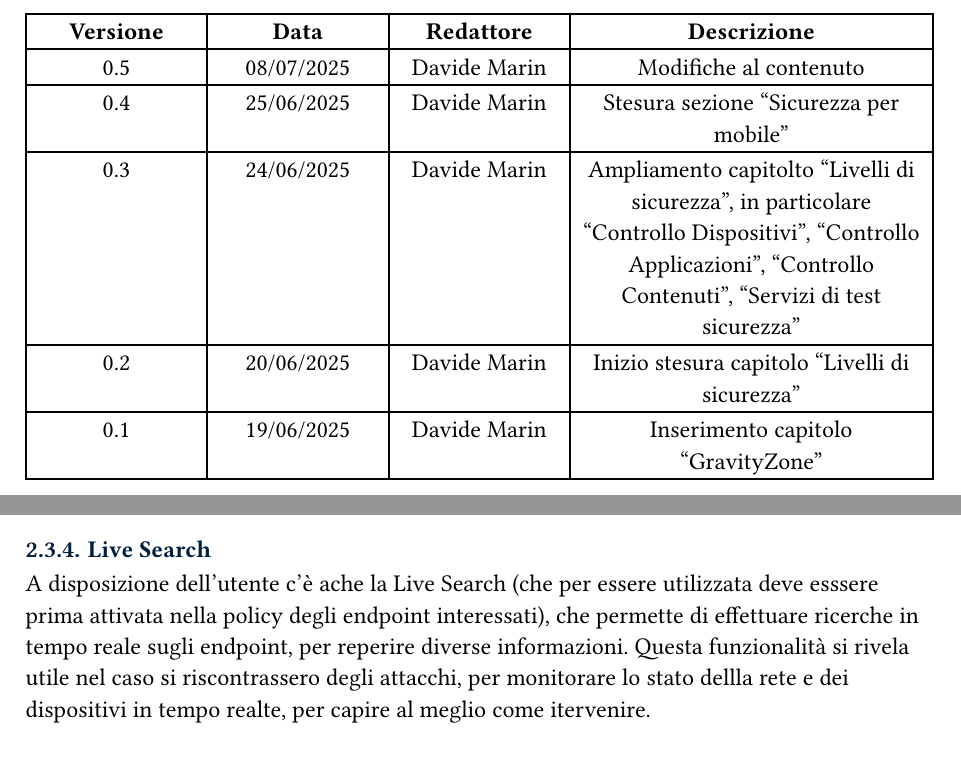
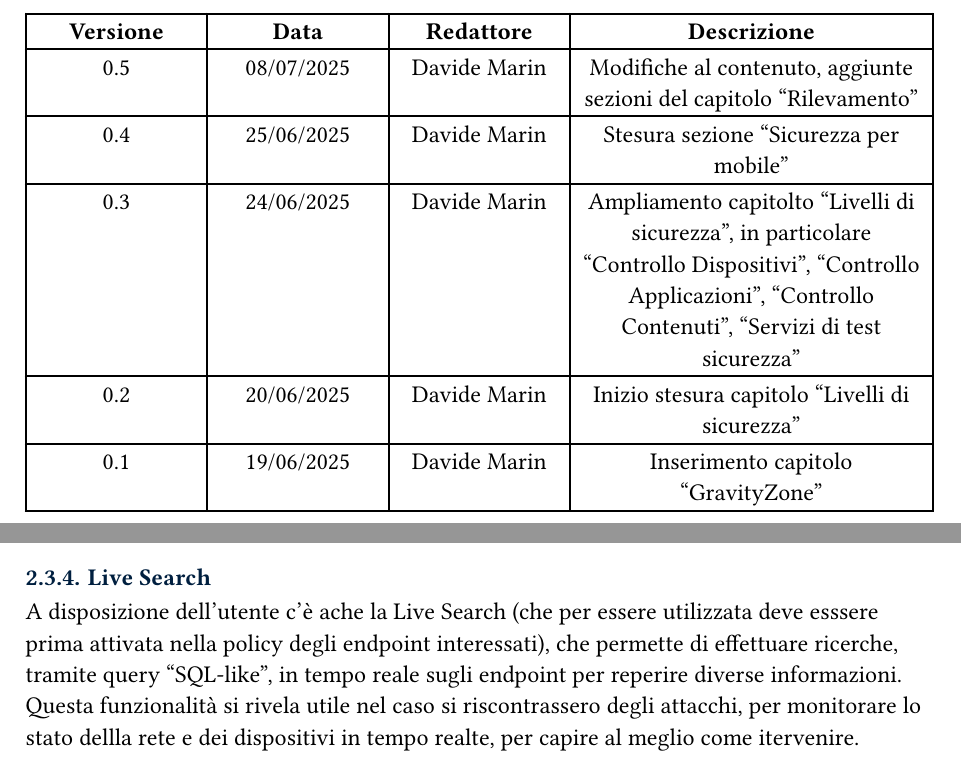
Before and after one commit to MarinDavide/stage-BitDefender, a Typst document (docs/studioGravityZone.typ): two parts of pages 2 and 15 of 15, joined at a grey line, cut so that both start at the same text. Compiled offline with Typst 0.15; a missing font is replaced by an installed copy or a similar font.

Commit message:
Update content and add sections on "Detection" in GravityZone documentation

```diff
--- a/docs/studioGravityZone.typ
+++ b/docs/studioGravityZone.typ
@@ -16,7 +16,7 @@
   [0.5],
   [08/07/2025],
   [Davide Marin],
-  [Modifiche al contenuto],
+  [Modifiche al contenuto, aggiunte sezioni del capitolo "Rilevamento"],
 
   [0.4],
   [25/06/2025],
@@ -333,5 +333,5 @@ Inoltre, sono presenti schermate di investigazione più o meno dettagliate e tec
 Attraverso l'investigazione GravityZone suggerisce le azioni da intraprendere per risolvere i problemi.
 
 === Live Search
-A disposizione dell'utente c'è ache la Live Search (che per essere utilizzata deve esssere prima attivata nella policy degli endpoint interessati), che permette di effettuare ricerche in tempo reale sugli endpoint, per reperire diverse informazioni.
+A disposizione dell'utente c'è ache la Live Search (che per essere utilizzata deve esssere prima attivata nella policy degli endpoint interessati), che permette di effettuare ricerche, tramite query "SQL-like", in tempo reale sugli endpoint per reperire diverse informazioni.
 Questa funzionalità si rivela utile nel caso si riscontrassero degli attacchi, per monitorare lo stato dellla rete e dei dispositivi in tempo realte, per capire al meglio come itervenire.
```
